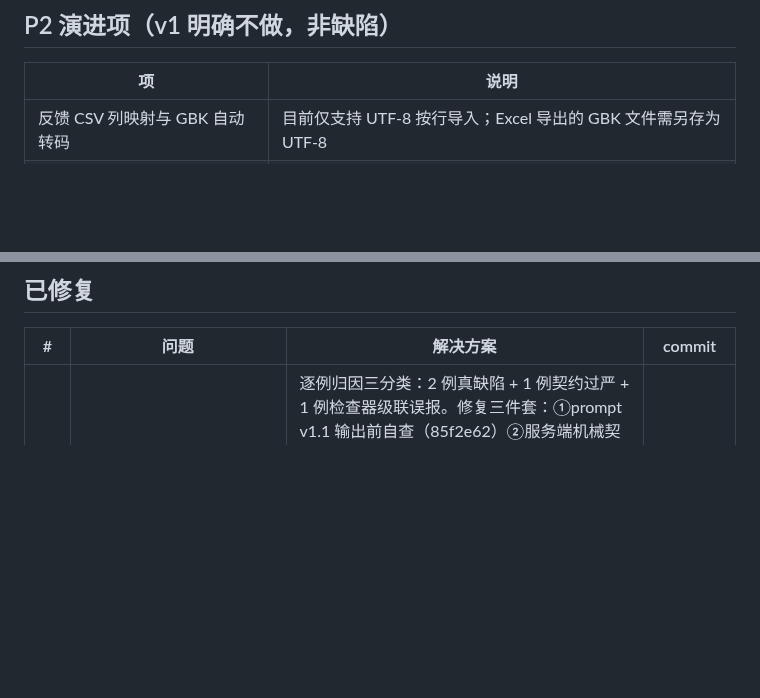
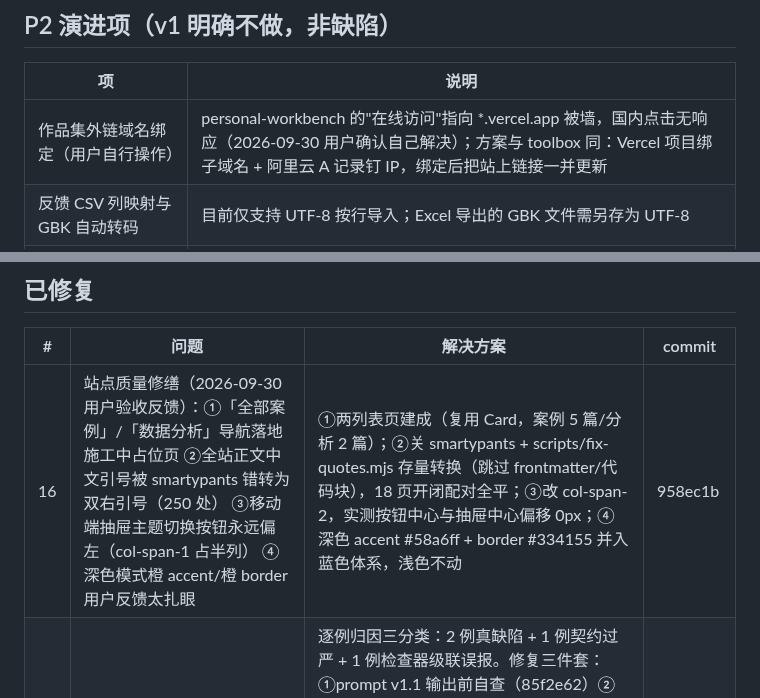
Before and after one commit to YHLLXY/pm-forge, a Markdown page: docs/ISSUES.md, 2 parts joined by grey strips. Drawn GitHub-style; blank space fills up the shorter version.

```diff
--- a/docs/ISSUES.md
+++ b/docs/ISSUES.md
@@ -15,6 +15,7 @@
 
 | 项 | 说明 |
 |---|---|
+| 作品集外链域名绑定（用户自行操作） | personal-workbench 的"在线访问"指向 *.vercel.app 被墙，国内点击无响应（2026-09-30 用户确认自己解决）；方案与 toolbox 同：Vercel 项目绑子域名 + 阿里云 A 记录钉 IP，绑定后把站上链接一并更新 |
 | 反馈 CSV 列映射与 GBK 自动转码 | 目前仅支持 UTF-8 按行导入；Excel 导出的 GBK 文件需另存为 UTF-8 |
 | Supabase 持久化 | 运行历史目前仅 localStorage（每工具 10 条）；云端同步待用户量需求 |
 | 反馈工具上传/导出图表 | 优先级矩阵为 CSS 网格，ECharts 可视化待 v2 |
@@ -28,6 +29,7 @@
 
 | # | 问题 | 解决方案 | commit |
 |---|---|---|---|
+| 16 | 站点质量修缮（2026-09-30 用户验收反馈）：①「全部案例」/「数据分析」导航落地施工中占位页 ②全站正文中文引号被 smartypants 错转为双右引号（250 处） ③移动端抽屉主题切换按钮永远偏左（col-span-1 占半列） ④深色模式橙 accent/橙 border 用户反馈太扎眼 | ①两列表页建成（复用 Card，案例 5 篇/分析 2 篇）；②关 smartypants + scripts/fix-quotes.mjs 存量转换（跳过 frontmatter/代码块），18 页开闭配对全平；③改 col-span-2，实测按钮中心与抽屉中心偏移 0px；④深色 accent #58a6ff + border #334155 并入蓝色体系，浅色不动 | 958ec1b |
 | 15 | evals 基线抓到反馈工具 4 例结构违例（fb-003 JSON 滑丝、fb-011 双计、fb-007/fb-015 主题数越界） | 逐例归因三分类：2 例真缺陷 + 1 例契约过严 + 1 例检查器级联误报。修复三件套：①prompt v1.1 输出前自查（85f2e62）②服务端机械契约校验 + 带具体违例重试一次（contracts.ts，两轮评测实测触发 6 次）③契约放松 1-12 三处同步（insights schema/prompt/evals 检查器）+ 检查器去级联（6446908）。另修 regress.compare 不兼容 mark_baseline 包装结构的端到端 bug。复测 66/66 ok、结构检查全 100%，基线重钉 20260930-005223 | 85f2e62 |
 | 14 | toolkit 生产 API 无鉴权无限流，公网可直达计费链路（2026-09-29 安全审查 F1，报告见资料库 11 号） | 分层收敛：①代码层——同源白名单 403 / force 仅非生产 / 错误不回显测量值（58 vitest，bfb825f）；②平台层——Vercel Firewall 限流 10 次/分钟/IP **实测生效**（15 连发第 11 次起 429；教训：Firewall 规则是项目级的，须建在 toolbox 项目）；③限额层——DeepSeek 不开自动充值（用户确认，余额即上限）；④供应链——Dependabot alerts。生产验证（2026-09-30）：跨站 Origin→403、同站/无 Origin 超预算→400、生产 force 失效→400，四探针全过；浏览器真实生成回归通过（同源请求过白名单，"真实"模式完整六章报告 + 证据链标注 + 历史记录正常） | bfb825f |
 | 7 | 验收②：本机无 LLM_API_KEY 无法产出真实报告 | 用户配置 DeepSeek key → `npm run smoke:real` 三份报告通过（约 6.6k tokens）；2026-09-28 三份报告已精选发布进 site/src/content/toolkit-reports/（含来源横幅与演示样例声明），M3 构建（581bd2c） | 581bd2c |
```
Also changed, not shown: docs/STATUS.md (+9 -0 lines).
